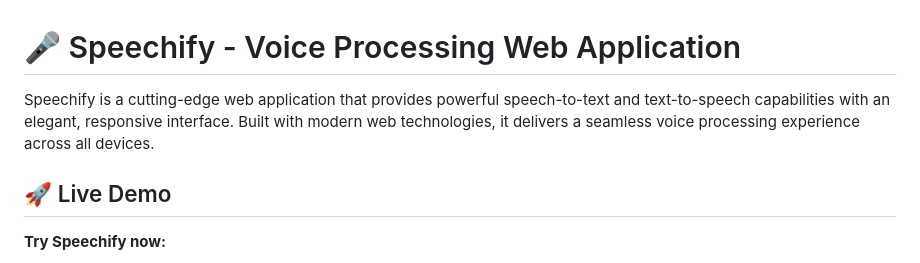
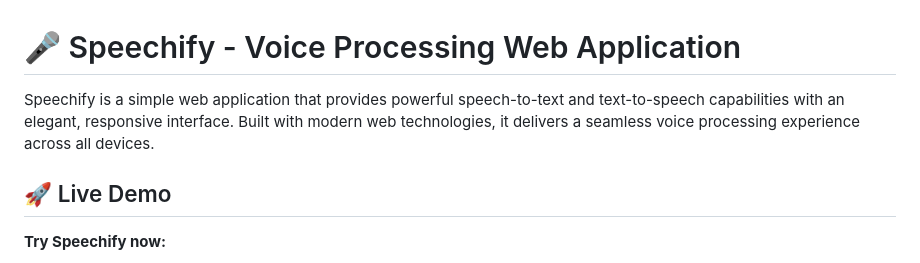
Before and after one commit to bepoooe/Speechify, a Markdown page: README.md, the part around the change. GitHub-like rendering.

```diff
--- a/README.md
+++ b/README.md
@@ -1,6 +1,6 @@
 # 🎤 Speechify - Voice Processing Web Application
 
-Speechify is a cutting-edge web application that provides powerful speech-to-text and text-to-speech capabilities with an elegant, responsive interface. Built with modern web technologies, it delivers a seamless voice processing experience across all devices.
+Speechify is a simple web application that provides powerful speech-to-text and text-to-speech capabilities with an elegant, responsive interface. Built with modern web technologies, it delivers a seamless voice processing experience across all devices.
 
 ## 🚀 Live Demo
 
```
